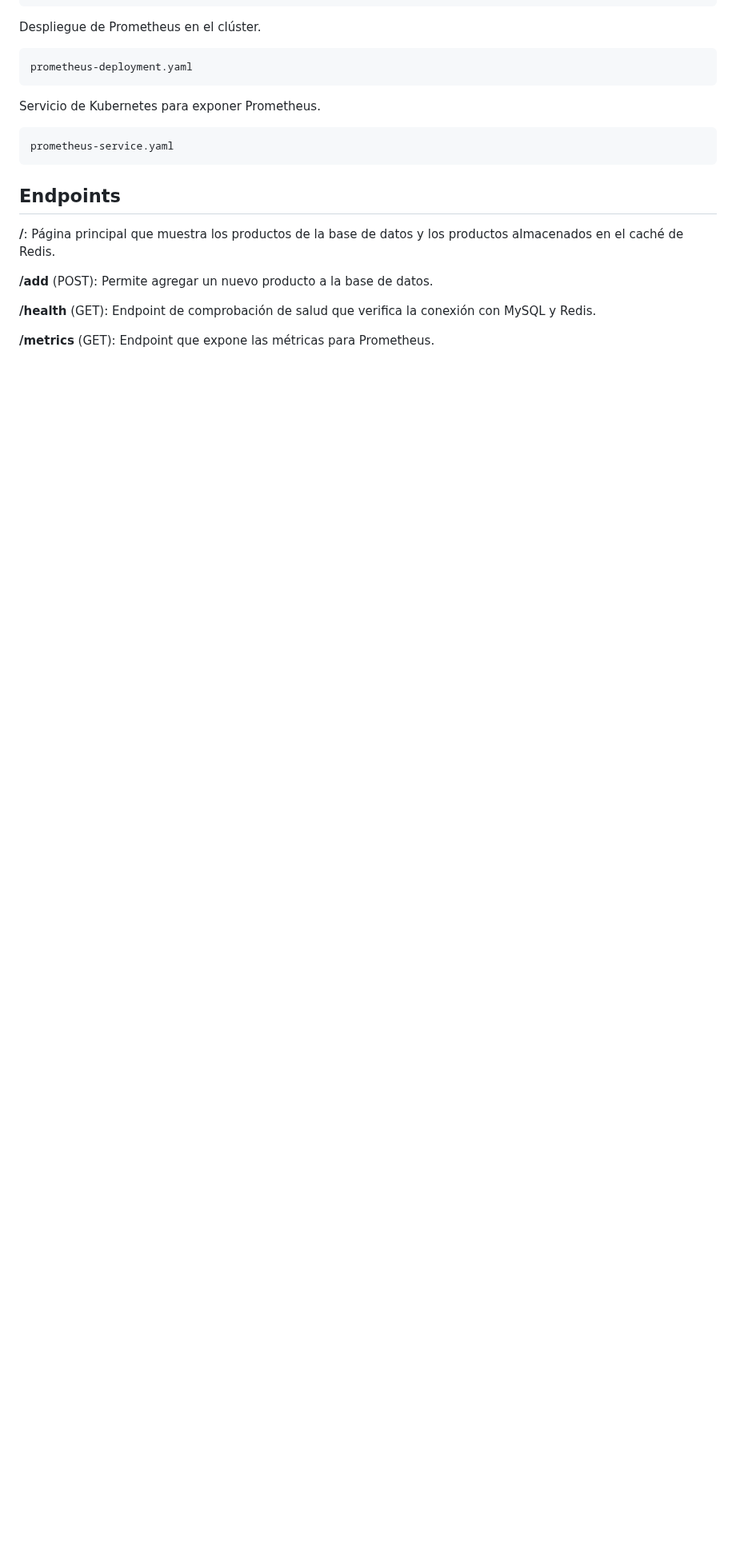
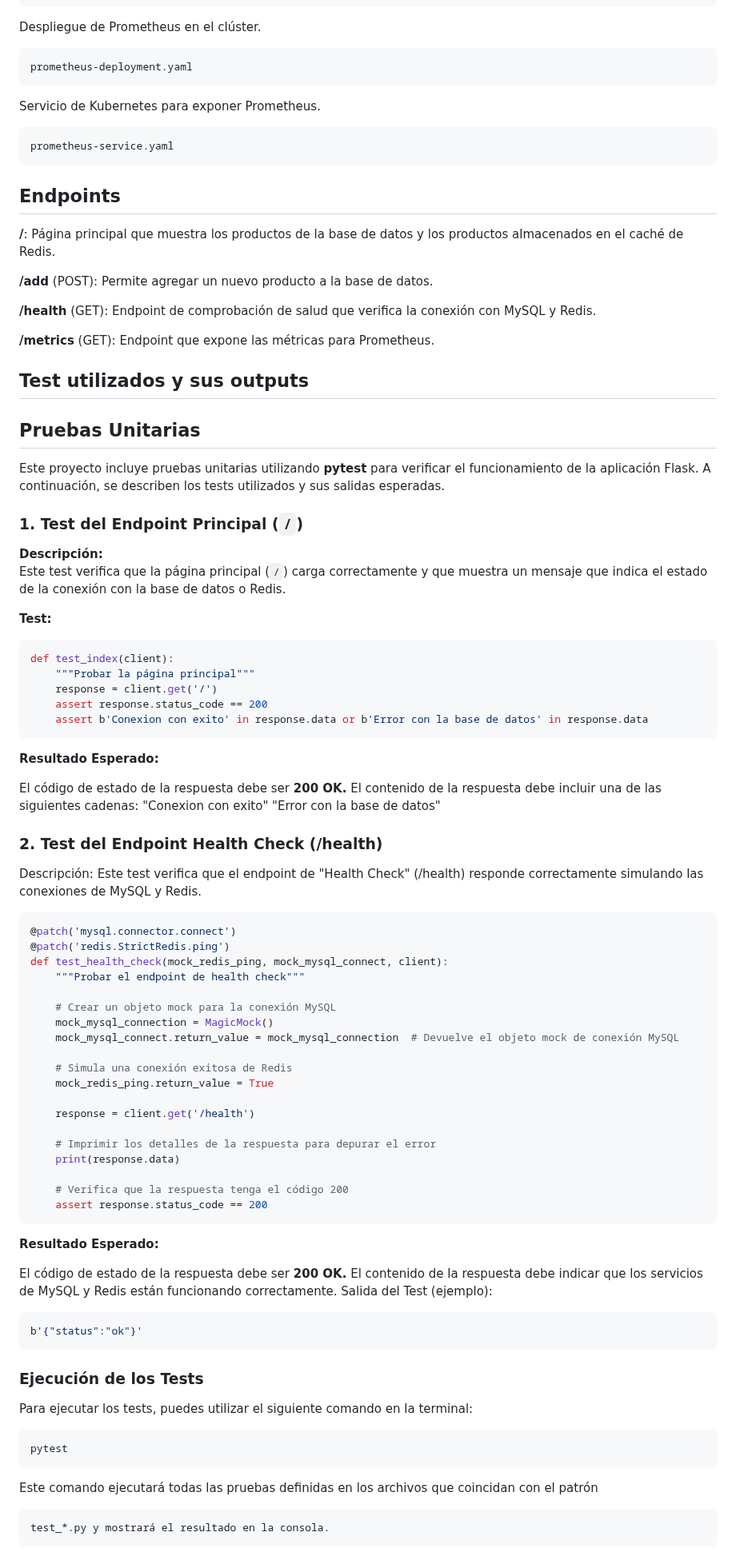
Before and after one commit to sufimago/Practica3-RedesAvanzadasK8s, a Markdown page: README.md, the part around the change. Shown at 80% size. GitHub-like rendering; blank space fills up the shorter version.

````diff
--- a/README.md
+++ b/README.md
@@ -161,3 +161,74 @@ prometheus-service.yaml
 **/health** (GET): Endpoint de comprobación de salud que verifica la conexión con MySQL y Redis.
 
 **/metrics** (GET): Endpoint que expone las métricas para Prometheus.
+
+## Test utilizados y sus outputs
+## Pruebas Unitarias
+
+Este proyecto incluye pruebas unitarias utilizando **pytest** para verificar el funcionamiento de la aplicación Flask. A continuación, se describen los tests utilizados y sus salidas esperadas.
+
+### 1. Test del Endpoint Principal (`/`)
+
+**Descripción:**
+Este test verifica que la página principal (`/`) carga correctamente y que muestra un mensaje que indica el estado de la conexión con la base de datos o Redis.
+
+**Test:**
+
+```python
+def test_index(client):
+    """Probar la página principal"""
+    response = client.get('/')
+    assert response.status_code == 200
+    assert b'Conexion con exito' in response.data or b'Error con la base de datos' in response.data
+```
+**Resultado Esperado:**
+
+El código de estado de la respuesta debe ser **200 OK.**
+El contenido de la respuesta debe incluir una de las siguientes cadenas:
+"Conexion con exito"
+"Error con la base de datos"
+
+### 2. Test del Endpoint Health Check (/health)
+Descripción:
+Este test verifica que el endpoint de "Health Check" (/health) responde correctamente simulando las conexiones de MySQL y Redis.
+```python
+@patch('mysql.connector.connect')
+@patch('redis.StrictRedis.ping')
+def test_health_check(mock_redis_ping, mock_mysql_connect, client):
+    """Probar el endpoint de health check"""
+
+    # Crear un objeto mock para la conexión MySQL
+    mock_mysql_connection = MagicMock()
+    mock_mysql_connect.return_value = mock_mysql_connection  # Devuelve el objeto mock de conexión MySQL
+
+    # Simula una conexión exitosa de Redis
+    mock_redis_ping.return_value = True
+
+    response = client.get('/health')
+
+    # Imprimir los detalles de la respuesta para depurar el error
+    print(response.data)
+
+    # Verifica que la respuesta tenga el código 200
+    assert response.status_code == 200
+```
+
+**Resultado Esperado:**
+
+El código de estado de la respuesta debe ser **200 OK.**
+El contenido de la respuesta debe indicar que los servicios de MySQL y Redis están funcionando correctamente.
+Salida del Test (ejemplo):
+```bash
+b'{"status":"ok"}'
+```
+
+### Ejecución de los Tests
+Para ejecutar los tests, puedes utilizar el siguiente comando en la terminal:
+```bash
+pytest
+```
+
+Este comando ejecutará todas las pruebas definidas en los archivos que coincidan con el patrón
+```bash
+test_*.py y mostrará el resultado en la consola.
+```
````
